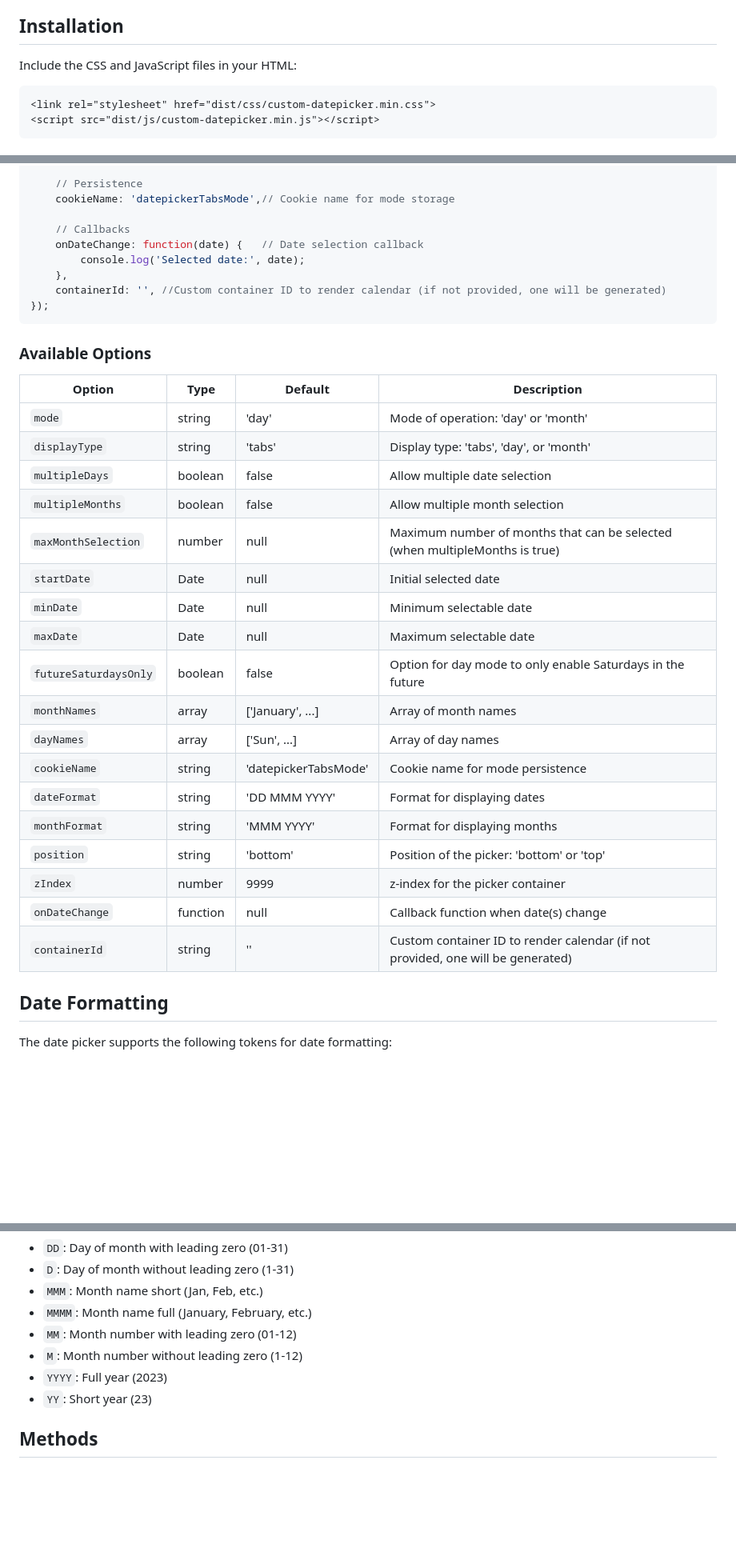
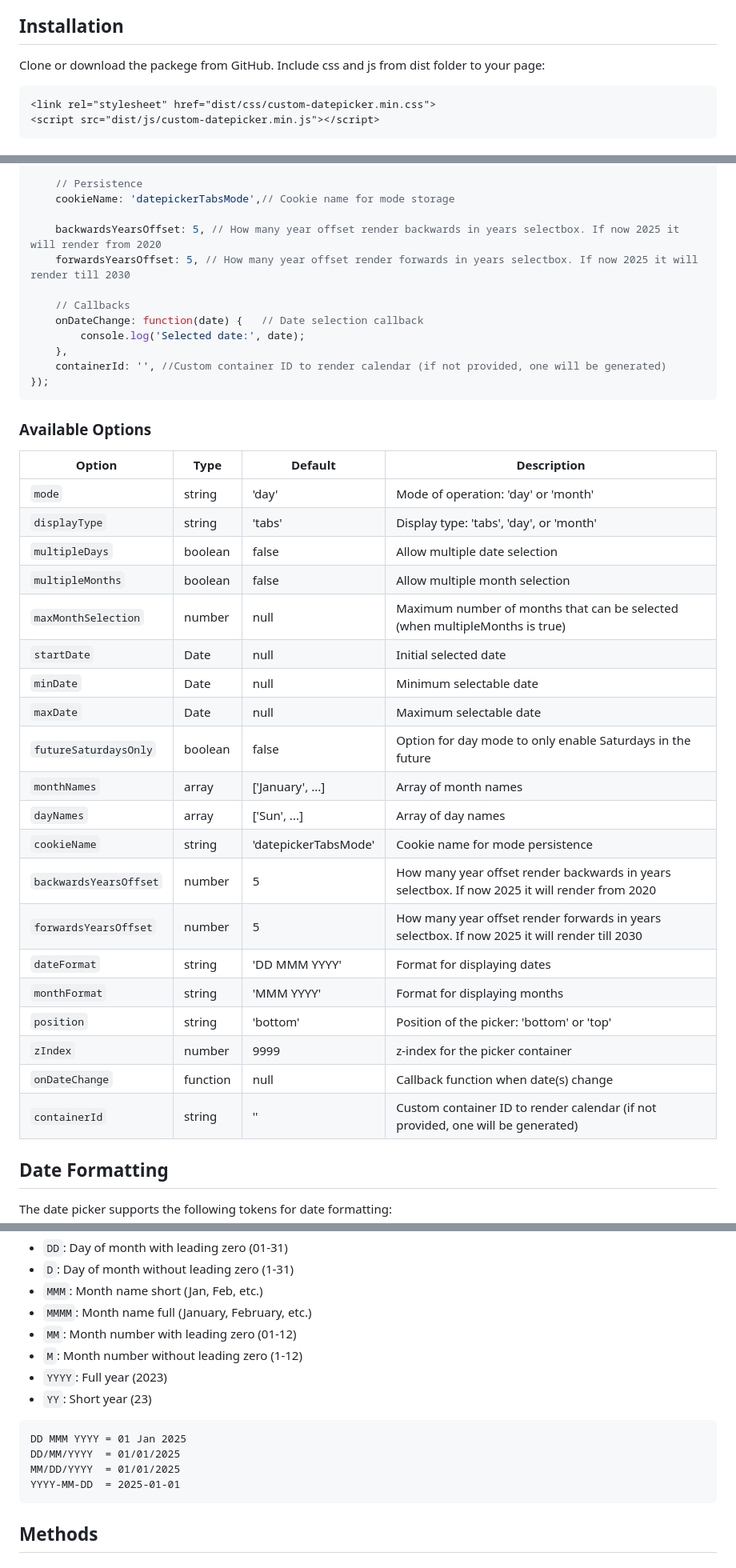
Before and after one commit to swayoleg/datapicker-tabs, a Markdown page: README.md, 3 parts joined by grey strips. Shown: that part at 80% size. Drawn GitHub-style; blank space fills up the shorter version.

````diff
--- a/README.md
+++ b/README.md
@@ -19,7 +22,8 @@ A versatile date picker with day and month selection modes, multiple selection s
 
 ## Installation
 
-Include the CSS and JavaScript files in your HTML:
+Clone or download the packege from GitHub.
+Include css and js from dist folder to your page:
 
 ```html
 <link rel="stylesheet" href="dist/css/custom-datepicker.min.css">
@@ -70,6 +74,9 @@ const picker = new DatepickerTabs('#date-input', {
     // Persistence
     cookieName: 'datepickerTabsMode',// Cookie name for mode storage
 
+    backwardsYearsOffset: 5, // How many year offset render backwards in years selectbox. If now 2025 it will render from 2020
+    forwardsYearsOffset: 5, // How many year offset render forwards in years selectbox. If now 2025 it will render till 2030
+
     // Callbacks
     onDateChange: function(date) {   // Date selection callback
         console.log('Selected date:', date);
@@ -80,26 +87,28 @@ const picker = new DatepickerTabs('#date-input', {
 
 ### Available Options
 
-| Option | Type | Default              | Description                                                                     |
-|--------|------|----------------------|---------------------------------------------------------------------------------|
-| `mode` | string | 'day'                | Mode of operation: 'day' or 'month'                                             |
-| `displayType` | string | 'tabs'               | Display type: 'tabs', 'day', or 'month'                                         |
-| `multipleDays` | boolean | false                | Allow multiple date selection                                                   |
-| `multipleMonths` | boolean | false                | Allow multiple month selection                                                  |
-| `maxMonthSelection` | number | null                 | Maximum number of months that can be selected (when multipleMonths is true)     |
-| `startDate` | Date | null                 | Initial selected date                                                           |
-| `minDate` | Date | null                 | Minimum selectable date                                                         |
-| `maxDate` | Date | null                 | Maximum selectable date                                                         |
-| `futureSaturdaysOnly` | boolean | false                | Option for day mode to only enable Saturdays in the future                      |
-| `monthNames` | array | ['January', ...]     | Array of month names                                                            |
-| `dayNames` | array | ['Sun', ...]         | Array of day names                                                              |
-| `cookieName` | string | 'datepickerTabsMode' | Cookie name for mode persistence                                                |
-| `dateFormat` | string | 'DD MMM YYYY'        | Format for displaying dates                                                     |
-| `monthFormat` | string | 'MMM YYYY'           | Format for displaying months                                                    |
-| `position` | string | 'bottom'             | Position of the picker: 'bottom' or 'top'                                       |
-| `zIndex` | number | 9999                 | z-index for the picker container                                                |
+| Option | Type     | Default              | Description                                                                     |
+|--------|----------|----------------------|---------------------------------------------------------------------------------|
+| `mode` | string   | 'day'                | Mode of operation: 'day' or 'month'                                             |
+| `displayType` | string   | 'tabs'               | Display type: 'tabs', 'day', or 'month'                                         |
+| `multipleDays` | boolean  | false                | Allow multiple date selection                                                   |
+| `multipleMonths` | boolean  | false                | Allow multiple month selection                                                  |
+| `maxMonthSelection` | number   | null                 | Maximum number of months that can be selected (when multipleMonths is true)     |
+| `startDate` | Date     | null                 | Initial selected date                                                           |
+| `minDate` | Date     | null                 | Minimum selectable date                                                         |
+| `maxDate` | Date     | null                 | Maximum selectable date                                                         |
+| `futureSaturdaysOnly` | boolean  | false                | Option for day mode to only enable Saturdays in the future                      |
+| `monthNames` | array    | ['January', ...]     | Array of month names                                                            |
+| `dayNames` | array    | ['Sun', ...]         | Array of day names                                                              |
+| `cookieName` | string   | 'datepickerTabsMode' | Cookie name for mode persistence                                                |
+| `backwardsYearsOffset` | number   | 5                    |  How many year offset render backwards in years selectbox. If now 2025 it will render from 2020                                             |
+| `forwardsYearsOffset` | number   | 5                    |  How many year offset render forwards in years selectbox. If now 2025 it will render till 2030                                             |
+| `dateFormat` | string   | 'DD MMM YYYY'        | Format for displaying dates                                                     |
+| `monthFormat` | string   | 'MMM YYYY'           | Format for displaying months                                                    |
+| `position` | string   | 'bottom'             | Position of the picker: 'bottom' or 'top'                                       |
+| `zIndex` | number   | 9999                 | z-index for the picker container                                                |
 | `onDateChange` | function | null                 | Callback function when date(s) change                                           |
-| `containerId` | string | ''                   | Custom container ID to render calendar (if not provided, one will be generated) |
+| `containerId` | string   | ''                   | Custom container ID to render calendar (if not provided, one will be generated) |
 
 ## Date Formatting
 
@@ -113,6 +122,14 @@ The date picker supports the following tokens for date formatting:
 - `M`: Month number without leading zero (1-12)
 - `YYYY`: Full year (2023)
 - `YY`: Short year (23)
+
+```
+DD MMM YYYY = 01 Jan 2025
+DD/MM/YYYY  = 01/01/2025
+MM/DD/YYYY  = 01/01/2025
+YYYY-MM-DD  = 2025-01-01
+```
+
 
 ## Methods
 
````
Also changed, not shown: other parts of README.md (+38 -10 lines), datepicker-date-with-tabs-fro-month.png (added), month-datepicker.png (added), 14 other files.
